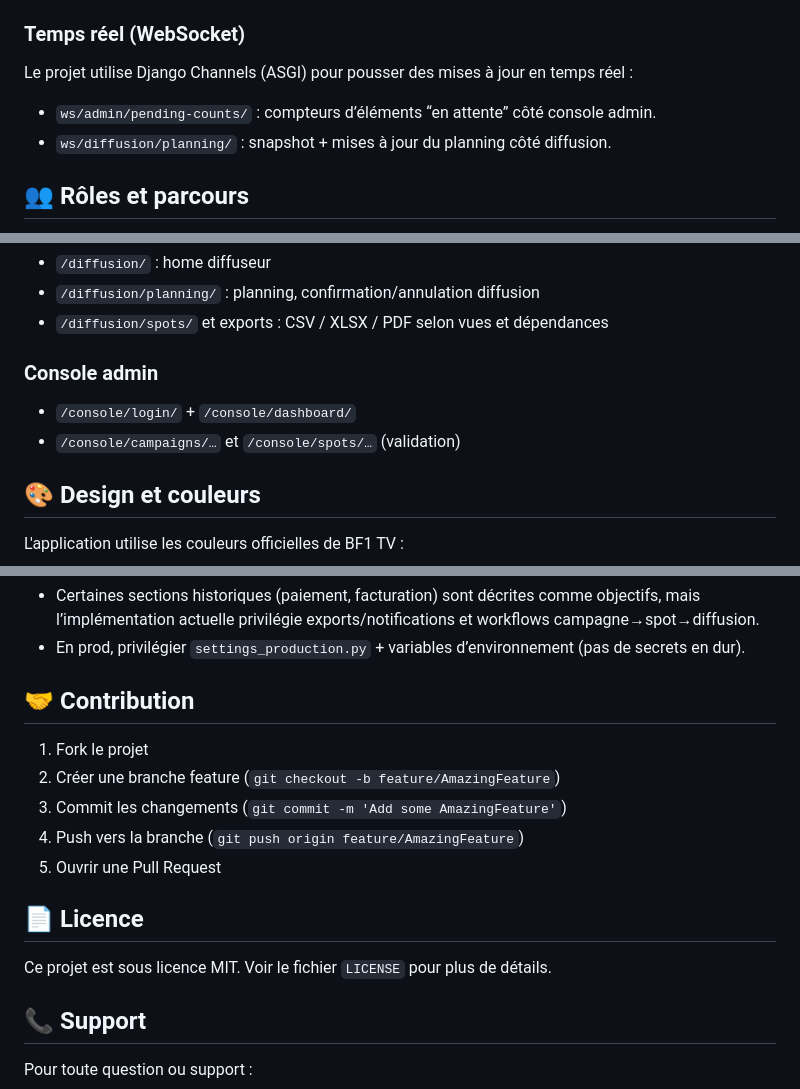
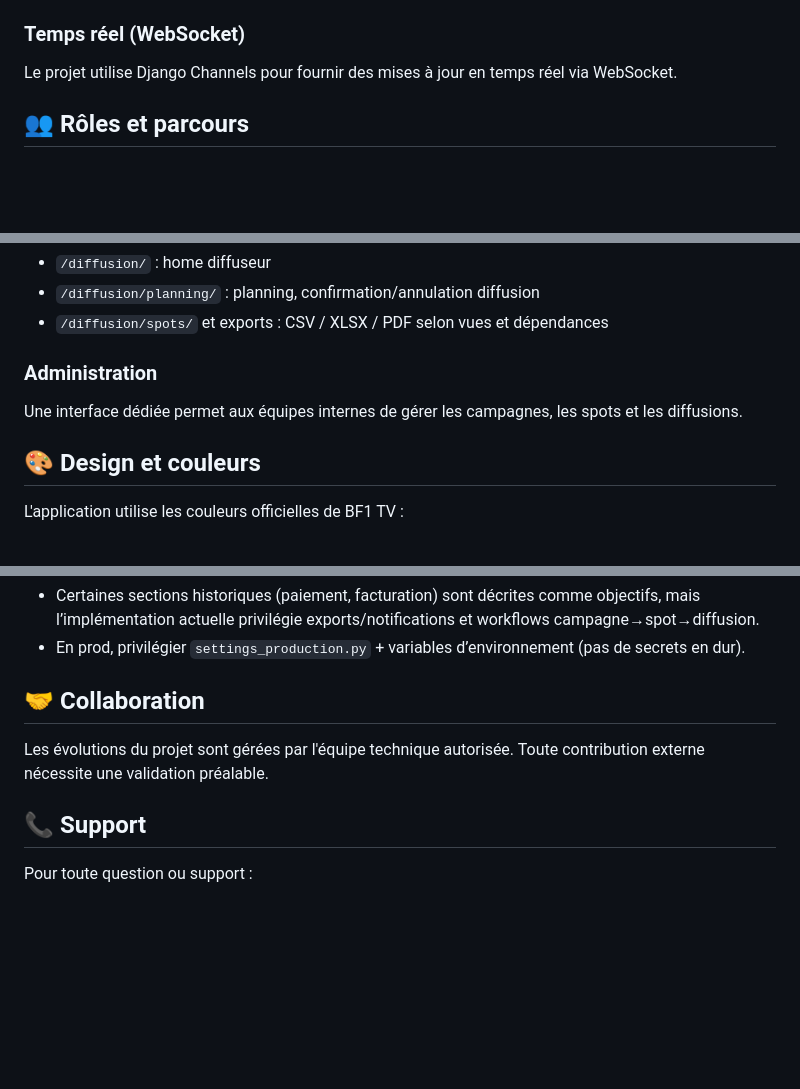
Before and after one commit to mligdi1/spot_bf1, a Markdown page: README.md, 3 parts joined by grey strips. Drawn GitHub-style; blank space fills up the shorter version.

Commit message:
Revise README for clarity and structure
Updated the README to clarify real-time updates with Django Channels, restructured the administration section, and revised contribution guidelines.

```diff
--- a/README.md
+++ b/README.md
@@ -168,9 +168,7 @@ spot_bf1/
 - Statique : `static/` (sources) + `staticfiles/` (collectstatic).
 
 ### Temps réel (WebSocket)
-Le projet utilise Django Channels (ASGI) pour pousser des mises à jour en temps réel :
-- `ws/admin/pending-counts/` : compteurs d’éléments “en attente” côté console admin.
-- `ws/diffusion/planning/` : snapshot + mises à jour du planning côté diffusion.
+Le projet utilise Django Channels pour fournir des mises à jour en temps réel via WebSocket.
 
 ## 👥 Rôles et parcours
 
@@ -197,9 +195,9 @@ Le projet utilise Django Channels (ASGI) pour pousser des mises à jour en temps
 - `/diffusion/planning/` : planning, confirmation/annulation diffusion
 - `/diffusion/spots/` et exports : CSV / XLSX / PDF selon vues et dépendances
 
-### Console admin
-- `/console/login/` + `/console/dashboard/`
-- `/console/campaigns/…` et `/console/spots/…` (validation)
+### Administration
+
+Une interface dédiée permet aux équipes internes de gérer les campagnes, les spots et les diffusions.
 
 ## 🎨 Design et couleurs
 
@@ -327,17 +325,11 @@ Un exemple est disponible dans `.env.example`. Les variables importantes :
 - Certaines sections historiques (paiement, facturation) sont décrites comme objectifs, mais l’implémentation actuelle privilégie exports/notifications et workflows campagne→spot→diffusion.
 - En prod, privilégier `settings_production.py` + variables d’environnement (pas de secrets en dur).
 
-## 🤝 Contribution
+## 🤝 Collaboration
 
-1. Fork le projet
-2. Créer une branche feature (`git checkout -b feature/AmazingFeature`)
-3. Commit les changements (`git commit -m 'Add some AmazingFeature'`)
-4. Push vers la branche (`git push origin feature/AmazingFeature`)
-5. Ouvrir une Pull Request
+Les évolutions du projet sont gérées par l'équipe technique autorisée.
+Toute contribution externe nécessite une validation préalable.
 
-## 📄 Licence
-
-Ce projet est sous licence MIT. Voir le fichier `LICENSE` pour plus de détails.
 
 ## 📞 Support
 
```
